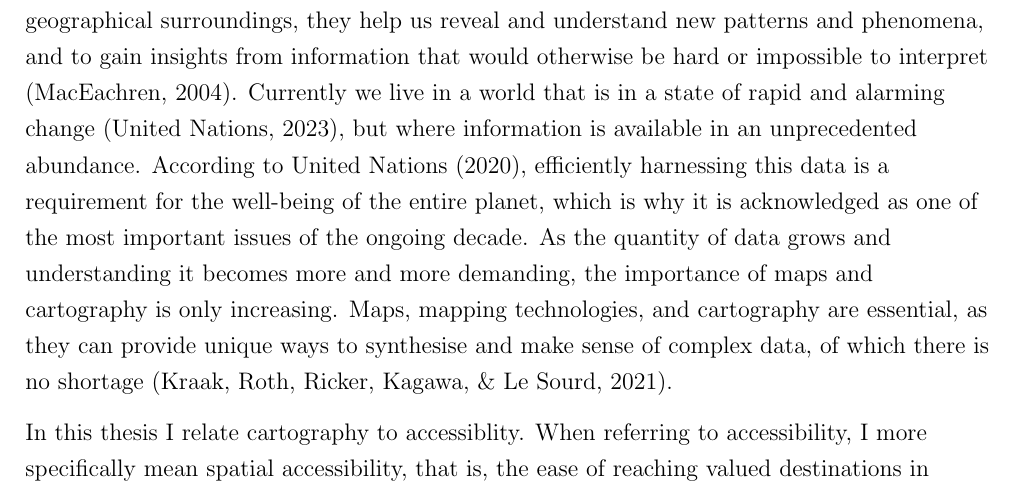
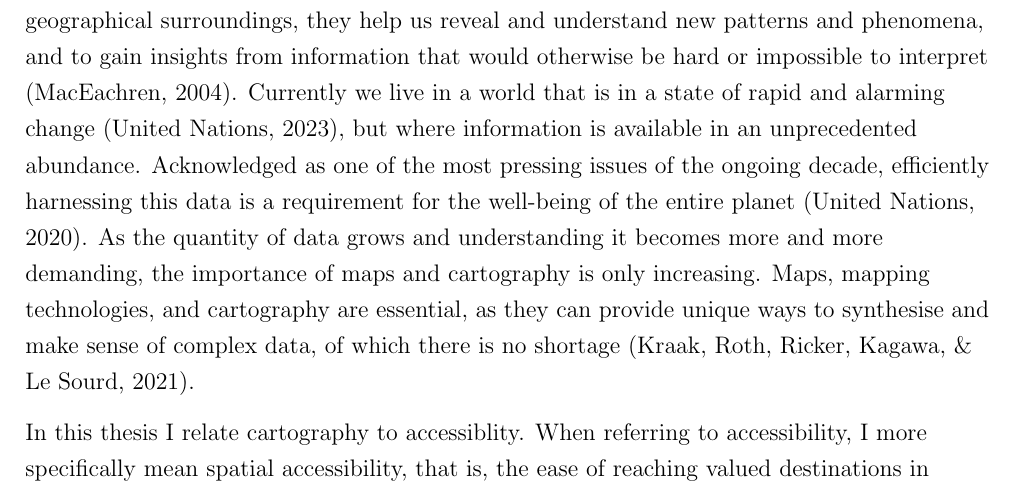
Before and after one commit to eemilhaa/thesis, a LaTeX thesis (thesis/main.tex, which reads thesis/sections/introduction.tex): part of page 3 of 16, cut so that both start at the same text. Compiled offline with pdfLaTeX.

Commit message:
be more concise

```diff
--- a/thesis/sections/introduction.tex
+++ b/thesis/sections/introduction.tex
@@ -16,10 +16,9 @@ that would otherwise be hard or impossible to interpret \parencite{mac2004}.
 Currently we live in a world that is in a state of rapid and
 alarming change \parencite{un2023},
 but where information is available in an unprecedented abundance.
-According to \textcite{un2020}, efficiently harnessing this data
-is a requirement for the well-being of the entire planet,
-which is why it is acknowledged as
-one of the most important issues of the ongoing decade.
+Acknowledged as one of the most pressing issues of the ongoing decade,
+efficiently harnessing this data is a requirement
+for the well-being of the entire planet \parencite{un2020}.
 As the quantity of data grows
 and understanding it becomes more and more demanding,
 the importance of maps and cartography is only increasing.
```
